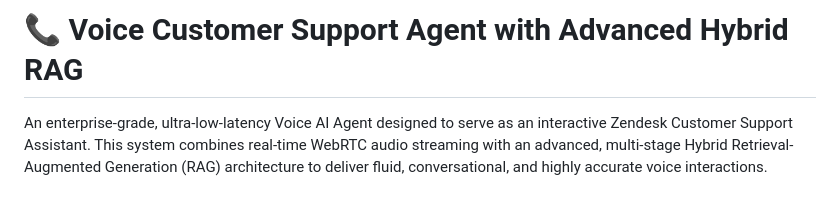
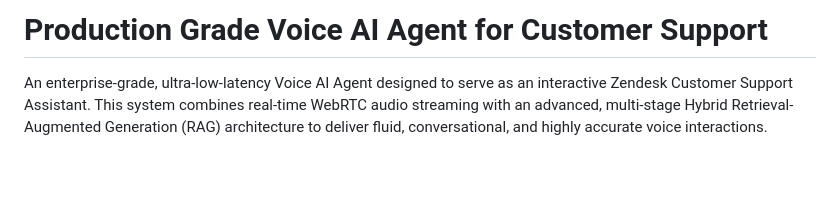
Before and after one commit to Aravind-Unni/VOICE-AGENT-AI-NO-COST-, a Markdown page: README.md, the part around the change. GitHub-like rendering; blank space fills up the shorter version.

```diff
--- a/README.md
+++ b/README.md
@@ -1,4 +1,4 @@
-# 📞 Voice Customer Support Agent with Advanced Hybrid RAG
+# Production Grade Voice AI Agent for Customer Support
 
 An enterprise-grade, ultra-low-latency Voice AI Agent designed to serve as an interactive Zendesk Customer Support Assistant. This system combines real-time WebRTC audio streaming with an advanced, multi-stage Hybrid Retrieval-Augmented Generation (RAG) architecture to deliver fluid, conversational, and highly accurate voice interactions.
 
```
